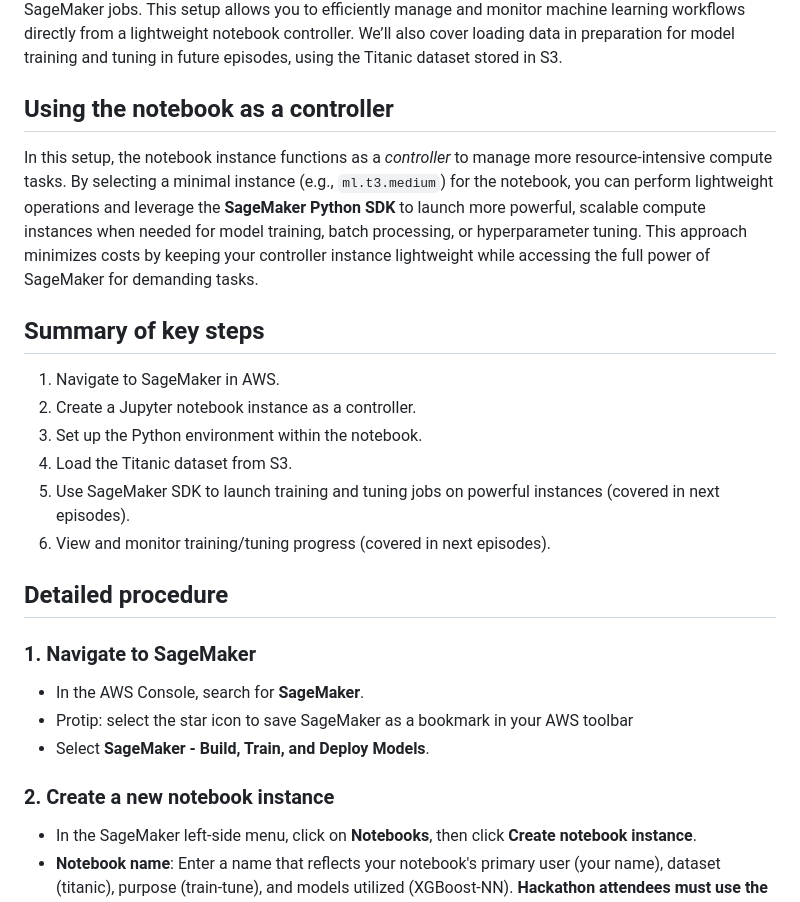
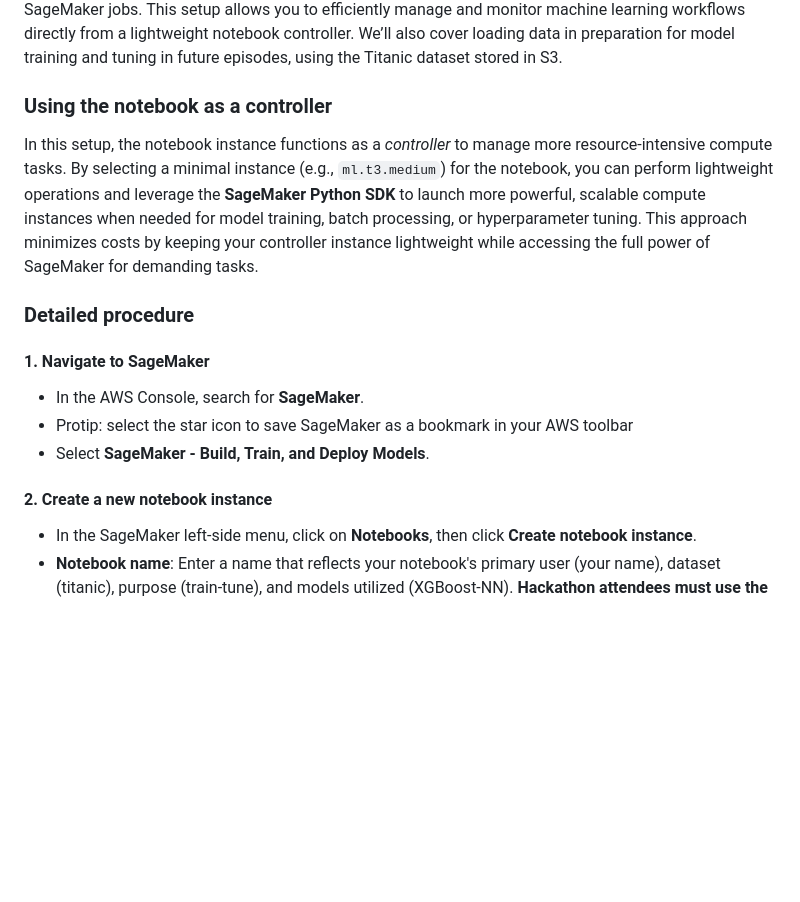
Before and after one commit to qualiaMachine/ML_with_Amazon_SageMaker, a Markdown page: episodes/SageMaker-notebooks-as-controllers.md, the part around the change. Rendered like a GitHub page; blank space fills up the shorter version.

```diff
--- a/episodes/SageMaker-notebooks-as-controllers.md
+++ b/episodes/SageMaker-notebooks-as-controllers.md
@@ -22,25 +22,17 @@ exercises: 10
 ## Step 2: Running Python code with SageMaker notebooks
 Amazon SageMaker provides a managed environment to simplify the process of building, training, and deploying machine learning models. By using SageMaker, you can focus on model development without needing to manually provision resources or set up environments. In this episode, we’ll guide you through setting up a **SageMaker notebook instance**—a Jupyter notebook hosted on AWS specifically for running SageMaker jobs. This setup allows you to efficiently manage and monitor machine learning workflows directly from a lightweight notebook controller. We’ll also cover loading data in preparation for model training and tuning in future episodes, using the Titanic dataset stored in S3.
 
-## Using the notebook as a controller
+### Using the notebook as a controller
 In this setup, the notebook instance functions as a *controller* to manage more resource-intensive compute tasks. By selecting a minimal instance (e.g., `ml.t3.medium`) for the notebook, you can perform lightweight operations and leverage the **SageMaker Python SDK** to launch more powerful, scalable compute instances when needed for model training, batch processing, or hyperparameter tuning. This approach minimizes costs by keeping your controller instance lightweight while accessing the full power of SageMaker for demanding tasks.
 
-## Summary of key steps
-1. Navigate to SageMaker in AWS.
-2. Create a Jupyter notebook instance as a controller.
-3. Set up the Python environment within the notebook.
-4. Load the Titanic dataset from S3.
-5. Use SageMaker SDK to launch training and tuning jobs on powerful instances (covered in next episodes).
-6. View and monitor training/tuning progress (covered in next episodes).
+### Detailed procedure
 
-## Detailed procedure
-
-### 1. Navigate to SageMaker
+#### 1. Navigate to SageMaker
 - In the AWS Console, search for **SageMaker**.
 - Protip: select the star icon to save SageMaker as a bookmark in your AWS toolbar
 - Select **SageMaker - Build, Train, and Deploy Models**.
 
-### 2. Create a new notebook instance
+#### 2. Create a new notebook instance
 - In the SageMaker left-side menu, click on **Notebooks**, then click **Create notebook instance**.
 - **Notebook name**: Enter a name that reflects your notebook's primary user (your name), dataset (titanic), purpose (train-tune), and models utilized (XGBoost-NN). **Hackathon attendees must use the following convention**: TeamName-YourName-Dataset-NotebookPurpose(s)-Model(s) (e.g., `MyAwesomeTeam-ChrisEndemann-Titanic-Train-Tune-XGBoost-NN`).
 - **Instance type**: Start with a small instance type, such as `ml.t3.medium`. You can scale up later as needed for intensive tasks, which will be managed by launching separate training jobs from this notebook. For guidance on common instances for ML procedures, refer to our supplemental [Instances for ML webpage](https://carpentries-incubator.github.io/ML_with_AWS_SageMaker/instances-for-ML.html).
```
